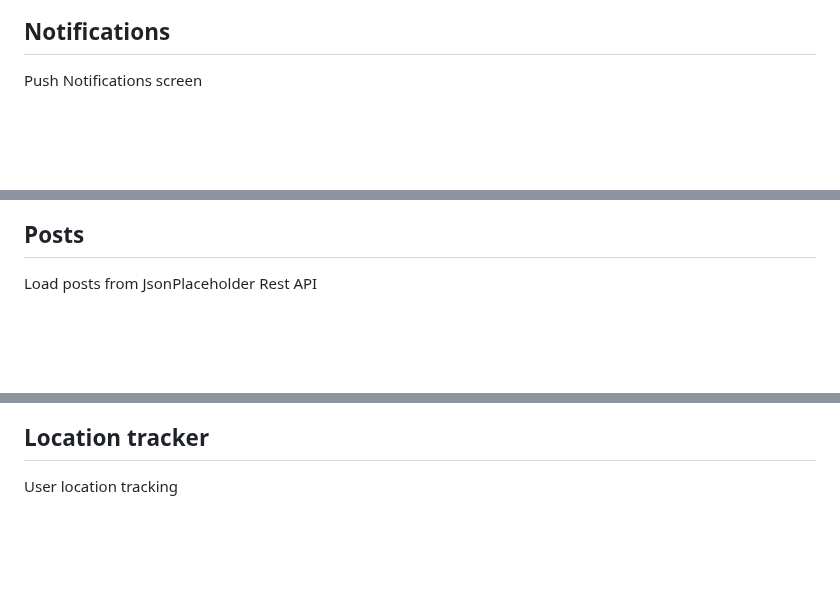
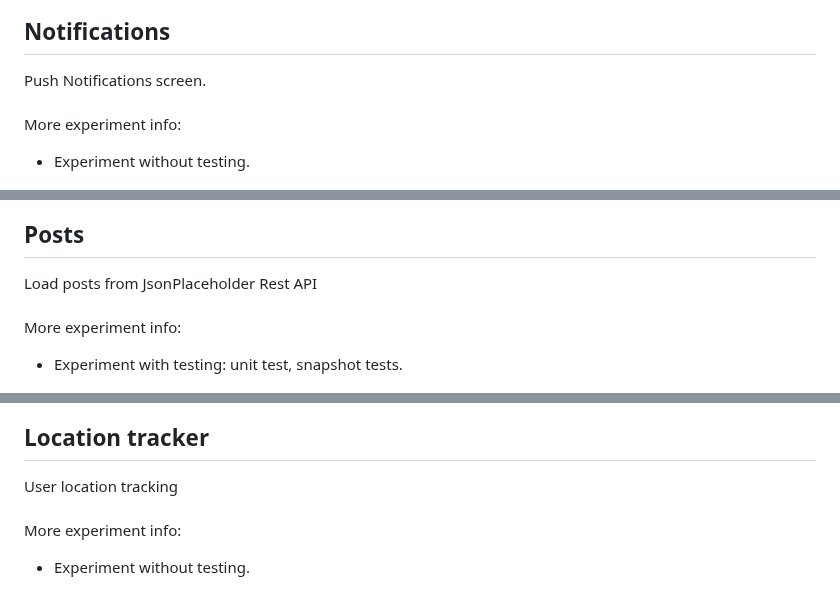
Before and after one commit to alex-amenos/Jetpack, a Markdown page: docs/jetpack_playgrounds.md, 3 parts joined by grey strips. GitHub-like rendering; blank space fills up the shorter version.

```diff
--- a/docs/jetpack_playgrounds.md
+++ b/docs/jetpack_playgrounds.md
@@ -24,19 +30,25 @@ Settings options screen
 
 ## Notifications
 
-Push Notifications screen
+Push Notifications screen.<br><br>
+More experiment info:<br>
+- Experiment without testing.
 
 <img alt="Notifications screen" src="./images/notifications_screen.png" width="300" />
 
 ## Posts
 
-Load posts from JsonPlaceholder Rest API
+Load posts from JsonPlaceholder Rest API<br><br>
+More experiment info:<br>
+- Experiment with testing: unit test, snapshot tests.
 
 <img alt="Posts screen" src="./images/posts_screen.png" width="300" />
 
 ## Location tracker
 
-User location tracking
+User location tracking<br><br>
+More experiment info:<br>
+- Experiment without testing.
 
 <img alt="Location permissions" src="./images/location_tracker_screen_1.png" width="300" /> <img alt="Location permissions" src="./images/location_tracker_screen_2.png" width="300" />
 
```
Also changed, not shown: other parts of docs/jetpack_playgrounds.md (+17 -5 lines), docs/images/file_downloader_screen.png, docs/images/spacex_past_launches.png.
